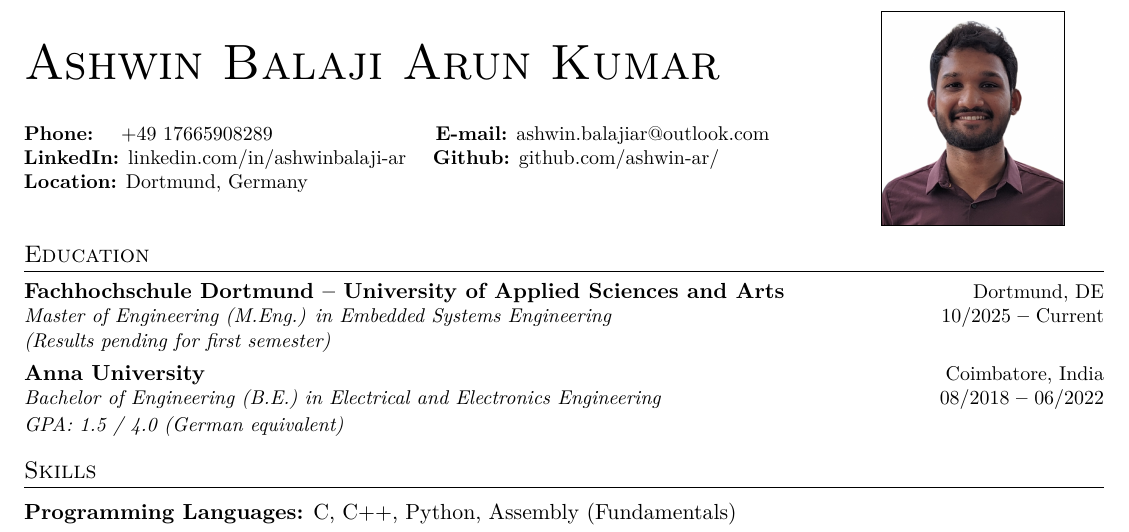
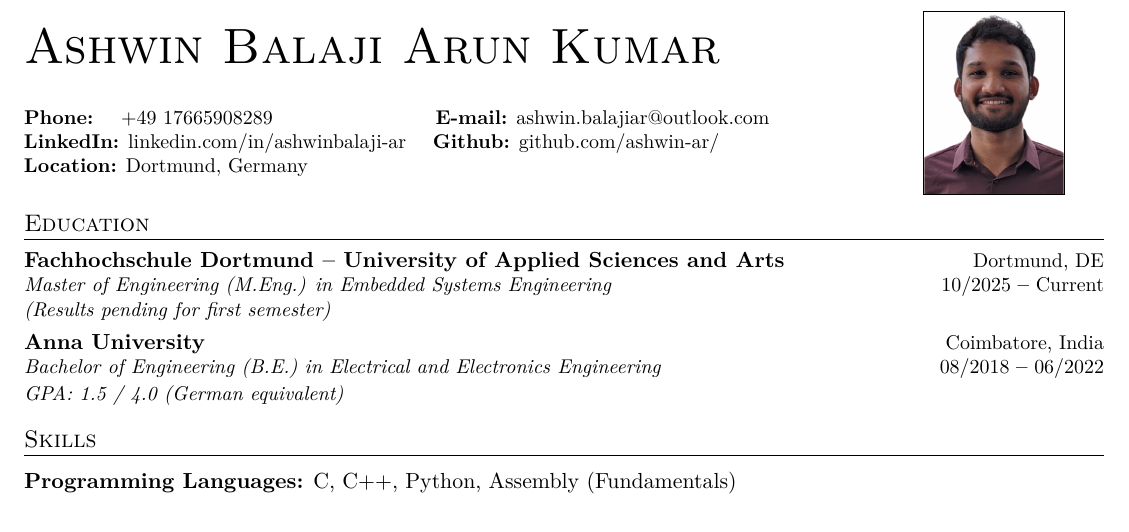
Before and after one commit to ashwin-ar/LATEX_Resume, a LaTeX CV (src/resume.tex): part of the page, cut so that both start at the same text. Compiled offline with pdfLaTeX.

Commit message:
Size of pdf reduced by cropping photo

```diff
--- a/src/resume.tex
+++ b/src/resume.tex
@@ -103,7 +103,7 @@
     % These two lines control the border thickness and gap
     \setlength{\fboxsep}{0pt}  % No gap between photo and border
     \setlength{\fboxrule}{0.5pt} % Thickness of the line
-    \fbox{\includegraphics[trim=330 530 300 170, clip, width=3.2cm, height=4.2cm, keepaspectratio]{{Ashwin_Photo}.png}}
+    \fbox{\includegraphics[trim=0 10 0 0, clip, width=3.2cm, height=3.2cm, keepaspectratio]{{Ashwin_Photo_cropped}.png}}
 \end{minipage}
 
 %----------- EDUCATION -----------
```
Also changed, not shown: src/Ashwin_photo_cropped.png (added), src/resume.pdf, 2 other files.
